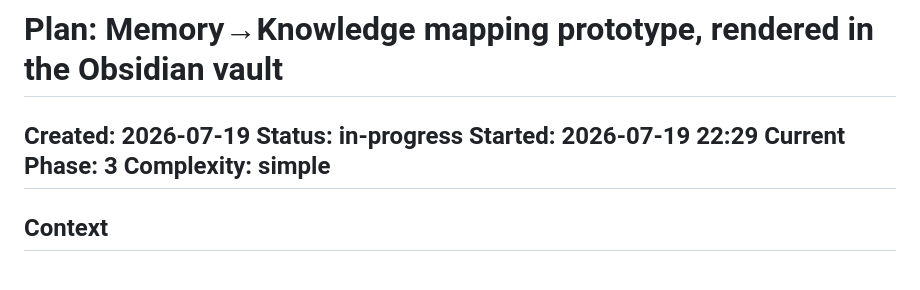
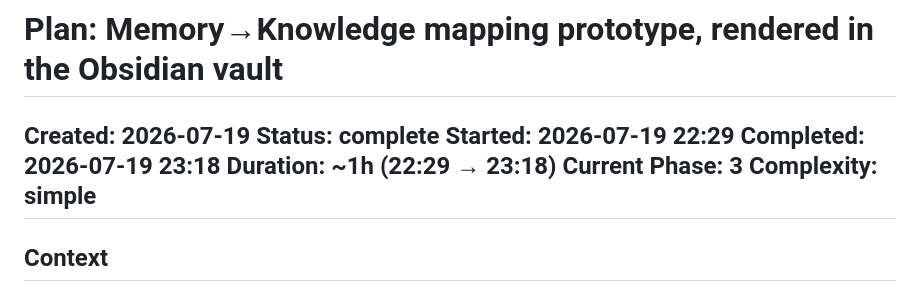
Before and after one commit to ryanthedev/engram, a Markdown page: .code-foundations/plans/2026-07-19-memory-knowledge-vault-mapping.md, the part around the change. GitHub-like rendering.

Commit message:
chore(build): plan completion — memory→knowledge vault mapping
All 3 phases built, reviewed (P1/P2 3-sample fable, P3 sonnet), and verified:
full suite green (33 pkgs), go build + make lint clean.

Plan: .code-foundations/plans/2026-07-19-memory-knowledge-vault-mapping.md
AI-Model: sonnet
AI-Epistemic-Status: tested
Gate-Policy: n/a
Review: n/a
Co-Authored-By: Claude Opus 4.8 (1M context) <noreply@anthropic.com>

```diff
--- a/.code-foundations/plans/2026-07-19-memory-knowledge-vault-mapping.md
+++ b/.code-foundations/plans/2026-07-19-memory-knowledge-vault-mapping.md
@@ -1,8 +1,10 @@
 # Plan: Memory→Knowledge mapping prototype, rendered in the Obsidian vault
 
 **Created:** 2026-07-19
-**Status:** in-progress
+**Status:** complete
 **Started:** 2026-07-19 22:29
+**Completed:** 2026-07-19 23:18
+**Duration:** ~1h (22:29 → 23:18)
 **Current Phase:** 3
 **Complexity:** simple
 ---
```
